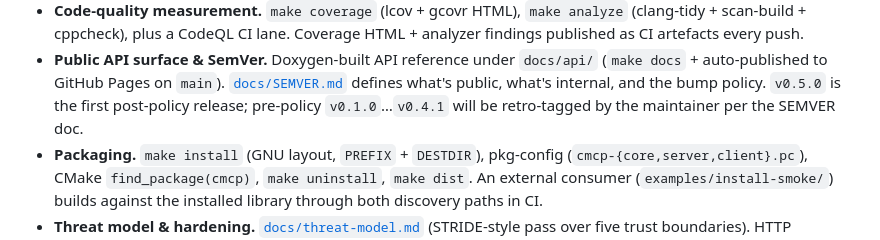
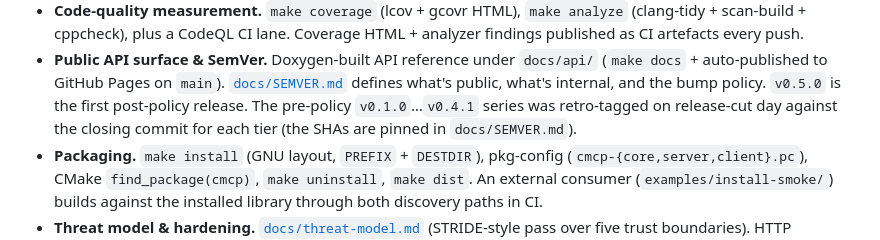
Before and after one commit to Simon-oid/cMCP, a Markdown page: README.md, the part around the change. Drawn GitHub-style.

Commit message:
docs(README): flip retro-tag claim past-tense
  The Status section had v0.1.0..v0.4.1 as future work (pre-policy
  releases will be retro-tagged by the maintainer). They were all
  tagged and pushed on release-cut day for v0.5.0, against the
  closing commit for each tier (SHAs pinned in docs/SEMVER.md).

```diff
--- a/README.md
+++ b/README.md
@@ -46,8 +46,9 @@ replay gate, playbooks). Seven axes, mapped from five quality lenses
   `docs/api/` (`make docs` + auto-published to GitHub Pages on `main`).
   [`docs/SEMVER.md`](docs/SEMVER.md) defines what's public, what's
   internal, and the bump policy. `v0.5.0` is the first post-policy
-  release; pre-policy `v0.1.0`…`v0.4.1` will be retro-tagged by the
-  maintainer per the SEMVER doc.
+  release. The pre-policy `v0.1.0`…`v0.4.1` series was retro-tagged
+  on release-cut day against the closing commit for each tier (the
+  SHAs are pinned in `docs/SEMVER.md`).
 - **Packaging.** `make install` (GNU layout, `PREFIX` + `DESTDIR`),
   pkg-config (`cmcp-{core,server,client}.pc`), CMake
   `find_package(cmcp)`, `make uninstall`, `make dist`. An external
```
